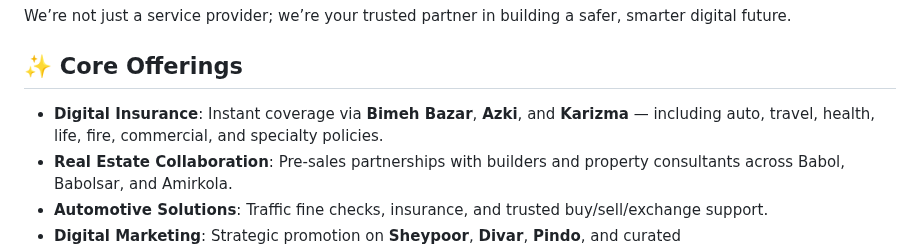
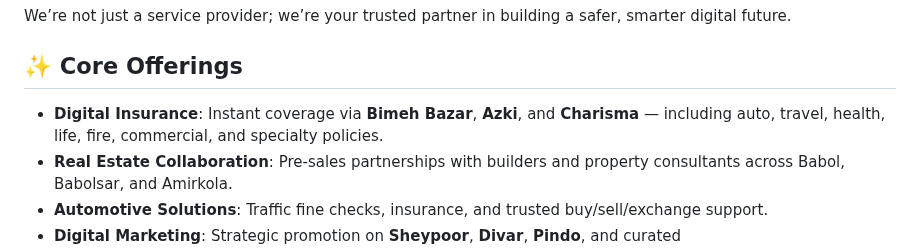
Before and after one commit to TechForAll1373/Nexus-Core-Stealth-Links, a Markdown page: README.md, the part around the change. GitHub-like rendering.

```diff
--- a/README.md
+++ b/README.md
@@ -29,7 +29,7 @@ We’re not just a service provider; we’re your trusted partner in building a
 
 ## ✨ Core Offerings
 
-- **Digital Insurance**: Instant coverage via **Bimeh Bazar**, **Azki**, and **Karizma** — including auto, travel, health, life, fire, commercial, and specialty policies.
+- **Digital Insurance**: Instant coverage via **Bimeh Bazar**, **Azki**, and **Charisma** — including auto, travel, health, life, fire, commercial, and specialty policies.
 - **Real Estate Collaboration**: Pre-sales partnerships with builders and property consultants across Babol, Babolsar, and Amirkola.
 - **Automotive Solutions**: Traffic fine checks, insurance, and trusted buy/sell/exchange support.
 - **Digital Marketing**: Strategic promotion on **Sheypoor**, **Divar**, **Pindo**, and curated Telegram/Instagram/WhatsApp ad groups by topic.
```
